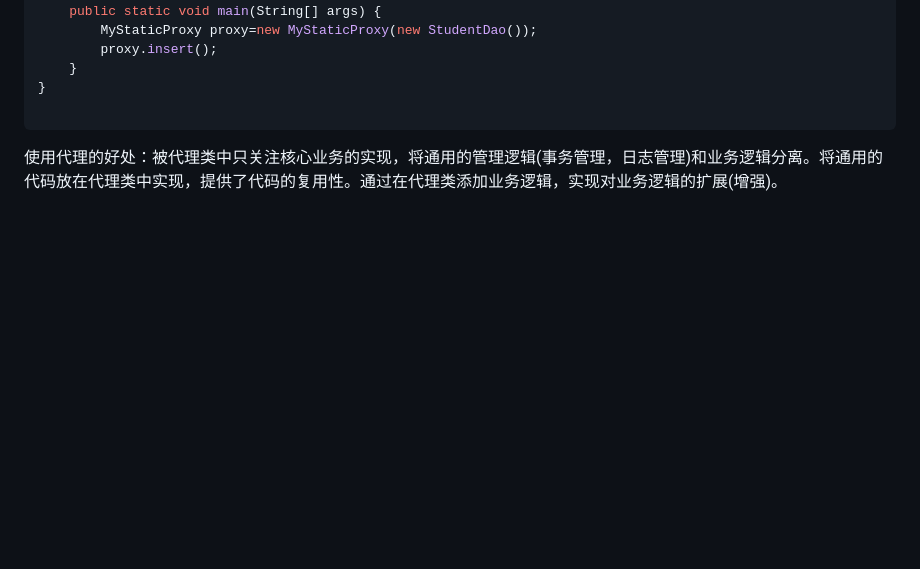
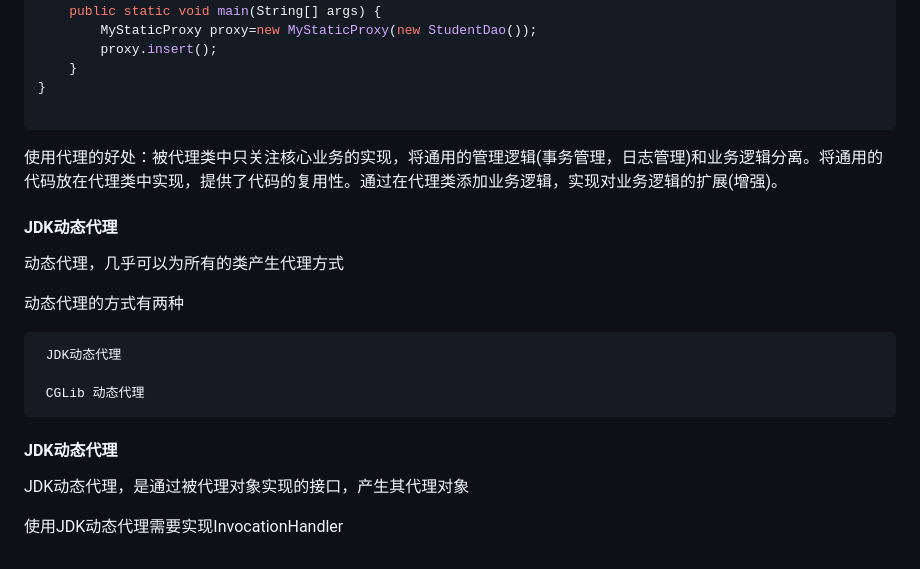
Before and after one commit to beizhi12138/-notes, a Markdown page: java学习笔记/Spring/20230216认识Spring.md, the part around the change. Rendered like a GitHub page; blank space fills up the shorter version.

````diff
--- a/java学习笔记/Spring/20230216认识Spring.md
+++ b/java学习笔记/Spring/20230216认识Spring.md
@@ -743,3 +743,20 @@ public class Test {
 ```
 
 使用代理的好处：被代理类中只关注核心业务的实现，将通用的管理逻辑(事务管理，日志管理)和业务逻辑分离。将通用的代码放在代理类中实现，提供了代码的复用性。通过在代理类添加业务逻辑，实现对业务逻辑的扩展(增强)。
+
+#### JDK动态代理
+
+动态代理，几乎可以为所有的类产生代理方式
+
+  动态代理的方式有两种
+
+     JDK动态代理
+
+     CGLib 动态代理
+
+#### JDK动态代理
+
+ JDK动态代理，是通过被代理对象实现的接口，产生其代理对象
+
+
+ 使用JDK动态代理需要实现InvocationHandler
````
Also changed, not shown: 1 other file.
